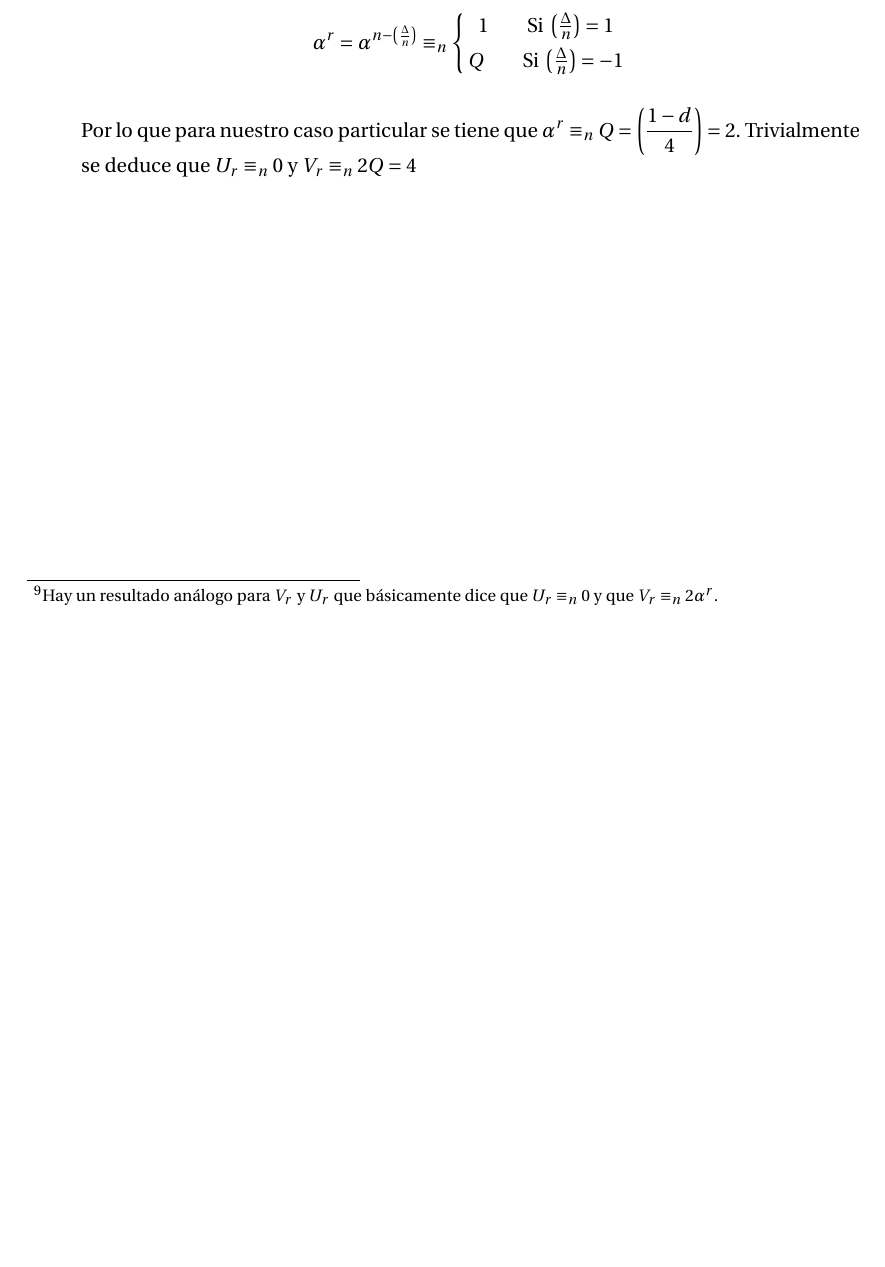
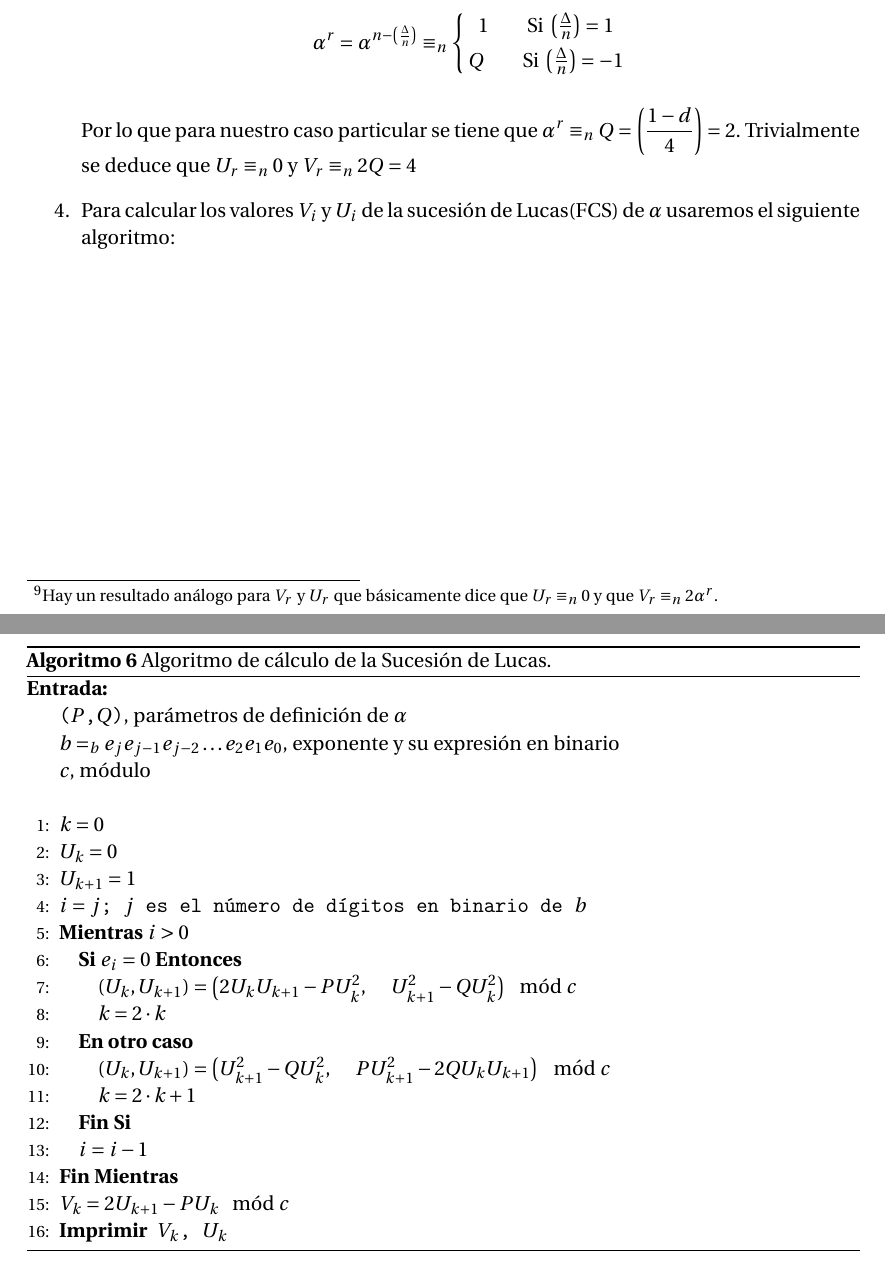
Before and after one commit to oxcar103/Practicas-TNC, a LaTeX document (Memoria.tex, which reads Ejercicio5.tex): part of page 15 of 16 before the commit and two parts of pages 15 and 16 of 17 after it, the two joined at a grey line, cut so that both start at the same text, the shorter picture padded with empty space. Compiled offline with pdfLaTeX.

Commit message:
Algoritmo documentado

```diff
--- a/Ejercicio5.tex
+++ b/Ejercicio5.tex
@@ -82,10 +82,40 @@
 		Por lo que para nuestro caso particular se tiene que $\displaystyle \alpha^r \equiv_n Q = \left(\frac{1-d}
 		{4}\right) = 2$. Trivialmente se deduce que $U_r \equiv_n 0$ y $V_r \equiv_n 2Q = 4$
 
+
+		\item Para calcular los valores $V_i$ y $U_i$ de la sucesión de Lucas(FCS) de $\alpha$ usaremos el
+		siguiente algoritmo:
+		\begin{algorithm}[H]
+			\begin{algorithmic}[1]
+				\REQUIRE \ \\
+					\texttt{($P$,$Q$)}, parámetros de definición de $\alpha$ \\
+					\texttt{$b =_b e_je_{j-1}e_{j-2}\dots e_2e_1e_0$}, exponente y su expresión en binario \\
+					\texttt{$c$}, módulo\\ \
+				\STATE{\texttt{$k = 0$}}
+				\STATE{\texttt{$U_k = 0$}}
+				\STATE{\texttt{$U_{k+1} = 1$}}
+				\STATE{\texttt{$i = j$; $j$ es el número de dígitos en binario de $b$}}
+				\WHILE{\texttt{$i > 0$}}
+					\IF{\texttt{$e_i = 0$}}
+						\STATE{\texttt{$(U_k, U_{k+1})= \left(2 U_k U_{k+1} - P U_k^2, \quad U_{k+1}^2 - Q U_k^2 \right) \mod c$}}
+						\STATE{\texttt{$k = 2 \cdot k$}}
+					\ELSE
+						\STATE{\texttt{$(U_k, U_{k+1}) = \left(U_{k+1}^2 - Q U_k^2, \quad P U_{k+1}^2 - 2 Q U_k U_{k+1}\right) \mod c$}}
+						\STATE{\texttt{$k = 2\cdot k + 1$}}
+					\ENDIF
+					\STATE{\texttt{$i = i - 1$}}
+				\ENDWHILE
+				\STATE{\texttt{$V_k = 2 U_{k+1} - P U_k \mod c$}}
+				\PRINT{\texttt{$V_k$, $U_k$}}
+			\end{algorithmic}
+			\caption{Algoritmo de cálculo de la Sucesión de Lucas.}
+			\label{Lucas-Suc}
+		\end{algorithm}
+
 		\begin{center}
 			\begin{tabular}{ | r | c | c |}
 				\hline
-				i               & $V_i$        & $U_i$ \\
+				i               & $V_i$           & $U_i$ \\
 				\hline
 				1               & 1               & 1 \\
 				2               & 678650380744576 & 1 \\
```
Also changed, not shown: 1 other file.
